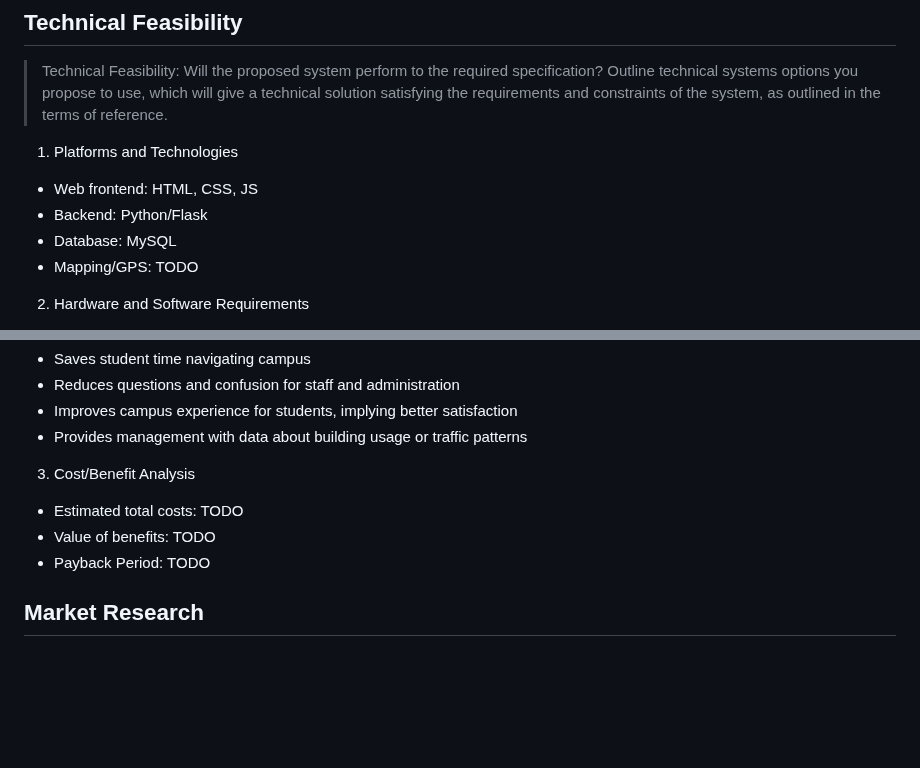
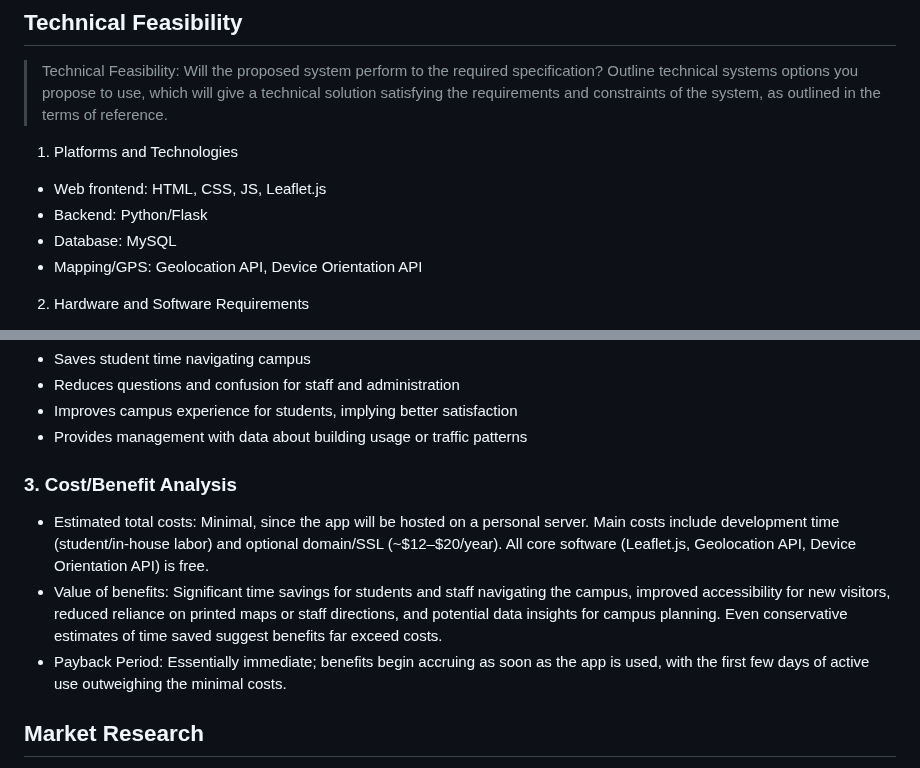
Before and after one commit to audreyd114/GitErDone-LostGrenadiers-P445-Capstone, a Markdown page: Assignment_Sols/RF-1.md, 2 parts joined by grey strips. Drawn GitHub-style; blank space fills up the shorter version.

Commit message:
Finished RF-1

```diff
--- a/Assignment_Sols/RF-1.md
+++ b/Assignment_Sols/RF-1.md
@@ -18,10 +18,10 @@ Our product, Lost Grenadiers, is a webapp GPS tool meant for incoming and establ
 > Technical Feasibility: Will the proposed system perform to the required specification? Outline technical systems options you propose to use, which will give a technical solution satisfying the requirements and constraints of the system, as outlined in the terms of reference.
 
 1. Platforms and Technologies
-- Web frontend: HTML, CSS, JS
+- Web frontend: HTML, CSS, JS, Leaflet.js
 - Backend: Python/Flask
 - Database: MySQL
-- Mapping/GPS: TODO
+- Mapping/GPS: Geolocation API, Device Orientation API
 
 2. Hardware and Software Requirements
 - A device with navigation capabilities
@@ -65,10 +65,11 @@ The simple and friendly UI, clear instructions, and promotion of the system thro
 - Improves campus experience for students, implying better satisfaction
 - Provides management with data about building usage or traffic patterns
 
-3. Cost/Benefit Analysis
-- Estimated total costs: TODO
-- Value of benefits: TODO
-- Payback Period: TODO
+### 3. Cost/Benefit Analysis
+- Estimated total costs: Minimal, since the app will be hosted on a personal server. Main costs include development time (student/in-house labor) and optional domain/SSL (~$12–$20/year). All core software (Leaflet.js, Geolocation API, Device Orientation API) is free.
+- Value of benefits: Significant time savings for students and staff navigating the campus, improved accessibility for new visitors, reduced reliance on printed maps or staff directions, and potential data insights for campus planning. Even conservative estimates of time saved suggest benefits far exceed costs.
+- Payback Period: Essentially immediate; benefits begin accruing as soon as the app is used, with the first few days of active use outweighing the minimal costs.
+
 
 ## Market Research
 > Market Research: A comprehensive market research identifying a need for the product. Detail all market research you carried out, listing sources of information. Justify any conclusions you have drawn from your research. Identify the potential customer base for your product, together with evidence of customer need for the product. Describe how you propose to compete with similar products on the market.
```
